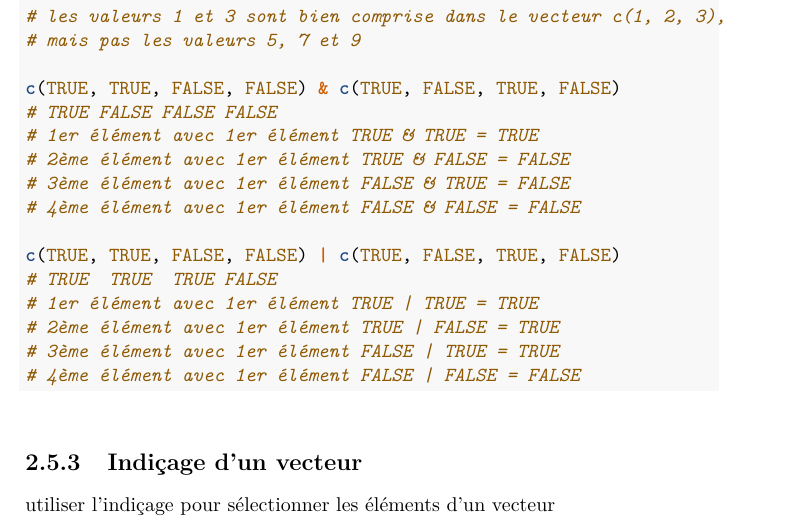
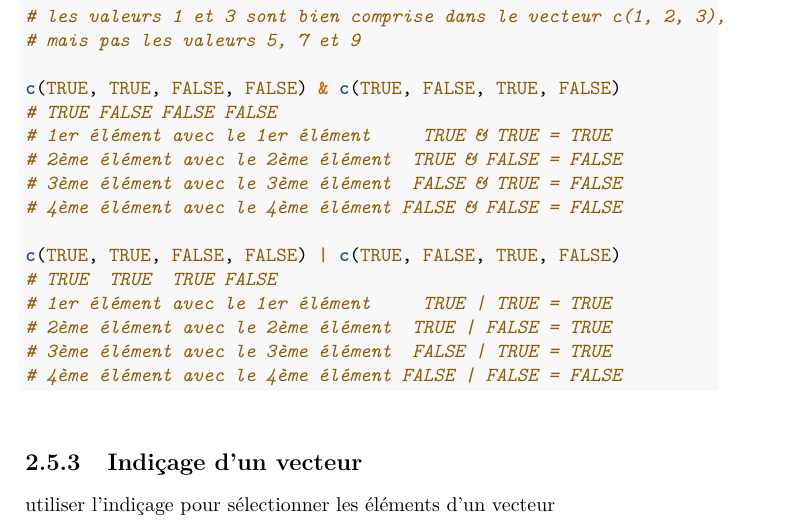
Before and after one commit to benoitlepage/formationR, a LaTeX book (docs/_main.tex): part of page 28 of 29, cut so that both start at the same text. Compiled offline with pdfLaTeX.

Commit message:
update vecteurs

```diff
--- a/docs/_main.tex
+++ b/docs/_main.tex
@@ -1287,17 +1287,17 @@ On peut faire des opérations sur des vecteurs logiques (voir les tables de vér
 
 \FunctionTok{c}\NormalTok{(}\ConstantTok{TRUE}\NormalTok{, }\ConstantTok{TRUE}\NormalTok{, }\ConstantTok{FALSE}\NormalTok{, }\ConstantTok{FALSE}\NormalTok{) }\SpecialCharTok{\&} \FunctionTok{c}\NormalTok{(}\ConstantTok{TRUE}\NormalTok{, }\ConstantTok{FALSE}\NormalTok{, }\ConstantTok{TRUE}\NormalTok{, }\ConstantTok{FALSE}\NormalTok{)}
 \CommentTok{\# TRUE FALSE FALSE FALSE}
-\CommentTok{\# 1er élément avec 1er élément TRUE \& TRUE = TRUE}
-\CommentTok{\# 2ème élément avec 1er élément TRUE \& FALSE = FALSE}
-\CommentTok{\# 3ème élément avec 1er élément FALSE \& TRUE = FALSE}
-\CommentTok{\# 4ème élément avec 1er élément FALSE \& FALSE = FALSE}
+\CommentTok{\# 1er élément avec le 1er élément     TRUE \& TRUE = TRUE}
+\CommentTok{\# 2ème élément avec le 2ème élément  TRUE \& FALSE = FALSE}
+\CommentTok{\# 3ème élément avec le 3ème élément  FALSE \& TRUE = FALSE}
+\CommentTok{\# 4ème élément avec le 4ème élément FALSE \& FALSE = FALSE}
 
 \FunctionTok{c}\NormalTok{(}\ConstantTok{TRUE}\NormalTok{, }\ConstantTok{TRUE}\NormalTok{, }\ConstantTok{FALSE}\NormalTok{, }\ConstantTok{FALSE}\NormalTok{) }\SpecialCharTok{|} \FunctionTok{c}\NormalTok{(}\ConstantTok{TRUE}\NormalTok{, }\ConstantTok{FALSE}\NormalTok{, }\ConstantTok{TRUE}\NormalTok{, }\ConstantTok{FALSE}\NormalTok{)}
 \CommentTok{\# TRUE  TRUE  TRUE FALSE}
-\CommentTok{\# 1er élément avec 1er élément TRUE | TRUE = TRUE}
-\CommentTok{\# 2ème élément avec 1er élément TRUE | FALSE = TRUE}
-\CommentTok{\# 3ème élément avec 1er élément FALSE | TRUE = TRUE}
-\CommentTok{\# 4ème élément avec 1er élément FALSE | FALSE = FALSE}
+\CommentTok{\# 1er élément avec le 1er élément     TRUE | TRUE = TRUE}
+\CommentTok{\# 2ème élément avec le 2ème élément  TRUE | FALSE = TRUE}
+\CommentTok{\# 3ème élément avec le 3ème élément  FALSE | TRUE = TRUE}
+\CommentTok{\# 4ème élément avec le 4ème élément FALSE | FALSE = FALSE}
 \end{Highlighting}
 \end{Shaded}
 
```
Also changed, not shown: docs/_main.pdf, 4 other files.
